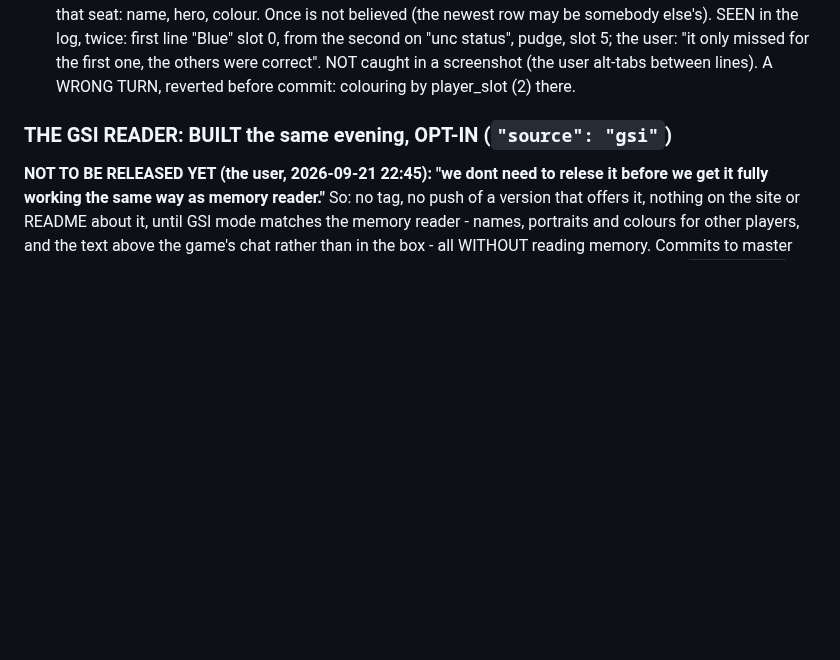
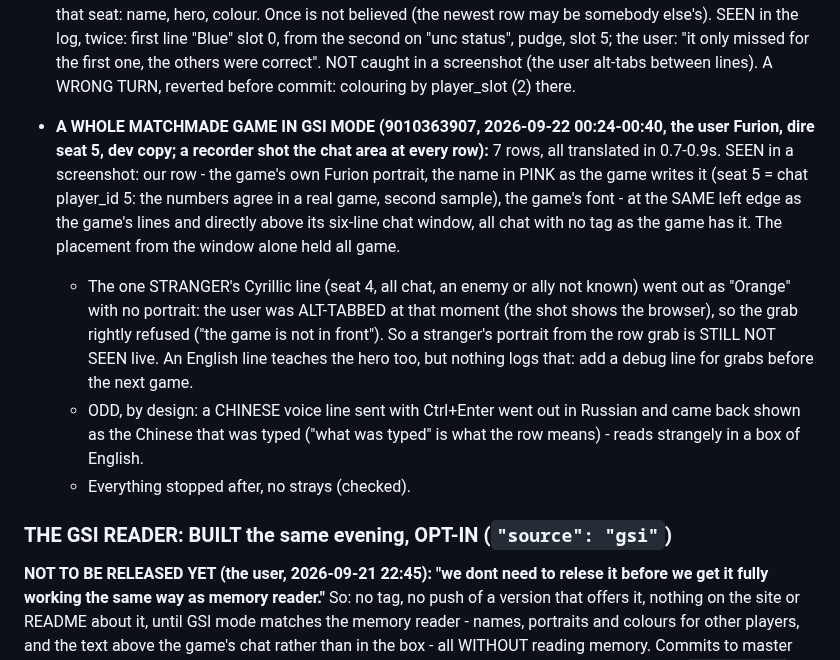
Before and after one commit to Ree1s/dota-translator-all-language, a Markdown page: CLAUDE.md, the part around the change. GitHub-like rendering; blank space fills up the shorter version.

Commit message:
Notes: a whole matchmade game in GSI mode, placement and colour seen
Co-Authored-By: Claude Fable 5.1 <noreply@anthropic.com>

```diff
--- a/CLAUDE.md
+++ b/CLAUDE.md
@@ -187,6 +187,25 @@ when the dev copy started with a key saved (seen in the log, 22:35).
   the user: "it only missed for the first one, the others were correct".
   NOT caught in a screenshot (the user alt-tabs between lines). A WRONG
   TURN, reverted before commit: colouring by player_slot (2) there.
+
+- **A WHOLE MATCHMADE GAME IN GSI MODE (9010363907, 2026-09-22 00:24-00:40,
+  the user Furion, dire seat 5, dev copy; a recorder shot the chat area at
+  every row):** 7 rows, all translated in 0.7-0.9s. SEEN in a screenshot:
+  our row - the game's own Furion portrait, the name in PINK as the game
+  writes it (seat 5 = chat player_id 5: the numbers agree in a real game,
+  second sample), the game's font - at the SAME left edge as the game's
+  lines and directly above its six-line chat window, all chat with no tag
+  as the game has it. The placement from the window alone held all game.
+  - The one STRANGER's Cyrillic line (seat 4, all chat, an enemy or ally not
+    known) went out as "Orange" with no portrait: the user was ALT-TABBED at
+    that moment (the shot shows the browser), so the grab rightly refused
+    ("the game is not in front"). So a stranger's portrait from the row
+    grab is STILL NOT SEEN live. An English line teaches the hero too, but
+    nothing logs that: add a debug line for grabs before the next game.
+  - ODD, by design: a CHINESE voice line sent with Ctrl+Enter went out in
+    Russian and came back shown as the Chinese that was typed ("what was
+    typed" is what the row means) - reads strangely in a box of English.
+  - Everything stopped after, no strays (checked).
 
 ### THE GSI READER: BUILT the same evening, OPT-IN (`"source": "gsi"`)
 
```
